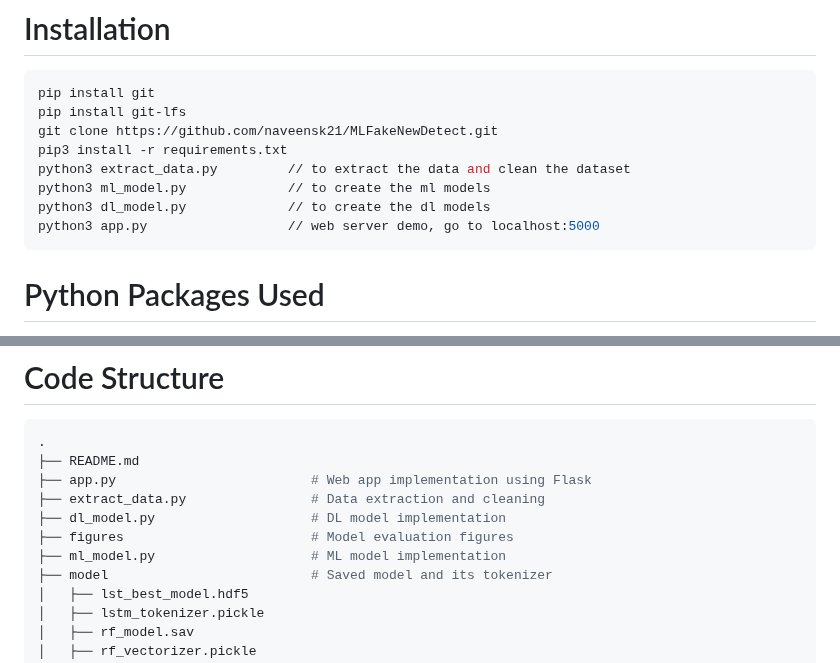
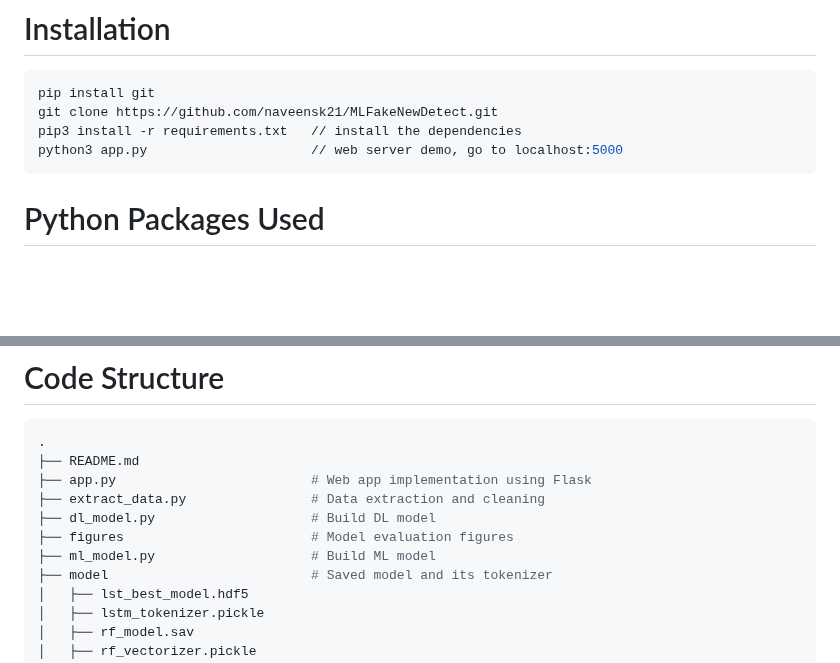
Before and after one commit to naveensk21/MLFakeNewDetect, a Markdown page: README.md, 2 parts joined by grey strips. GitHub-like rendering; blank space fills up the shorter version.

````diff
--- a/README.md
+++ b/README.md
@@ -13,13 +13,9 @@ The project aims to develop a natural language processing application from the g
 
 ```bash
 pip install git
-pip install git-lfs
 git clone https://github.com/naveensk21/MLFakeNewDetect.git
-pip3 install -r requirements.txt
-python3 extract_data.py         // to extract the data and clean the dataset
-python3 ml_model.py             // to create the ml models
-python3 dl_model.py             // to create the dl models
-python3 app.py                  // web server demo, go to localhost:5000
+pip3 install -r requirements.txt   // install the dependencies
+python3 app.py                     // web server demo, go to localhost:5000
 ```
 
 # Python Packages Used
@@ -46,9 +42,9 @@ Before initiating text classification, it's crucial to preprocess news articles
 ├── README.md
 ├── app.py                         # Web app implementation using Flask
 ├── extract_data.py                # Data extraction and cleaning
-├── dl_model.py                    # DL model implementation
+├── dl_model.py                    # Build DL model
 ├── figures                        # Model evaluation figures
-├── ml_model.py                    # ML model implementation
+├── ml_model.py                    # Build ML model
 ├── model                          # Saved model and its tokenizer
 │   ├── lst_best_model.hdf5
 │   ├── lstm_tokenizer.pickle
````
